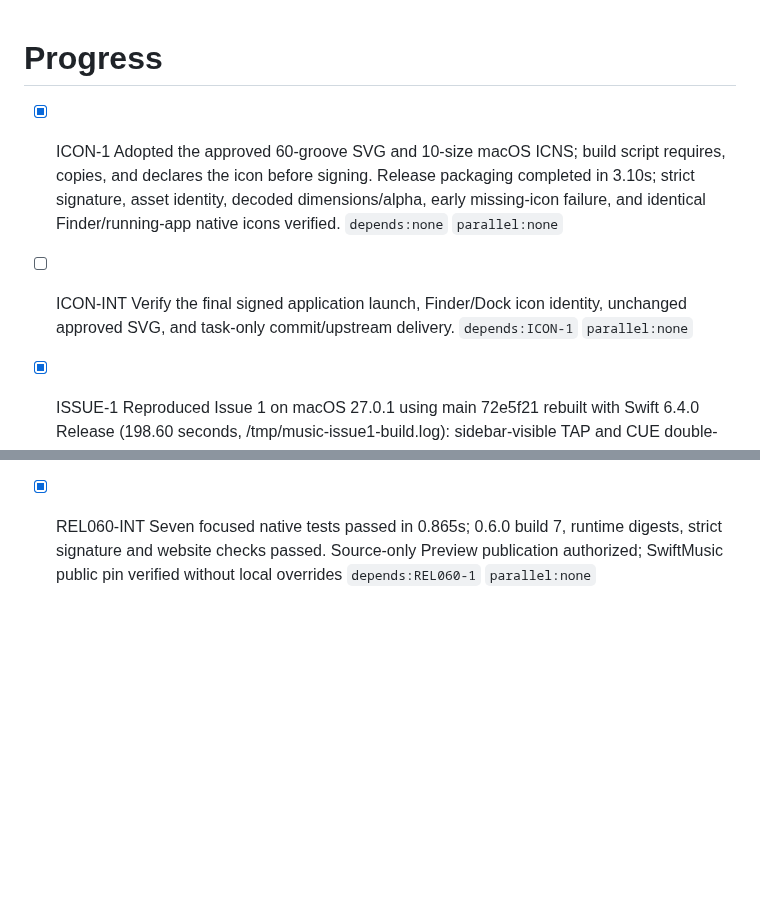
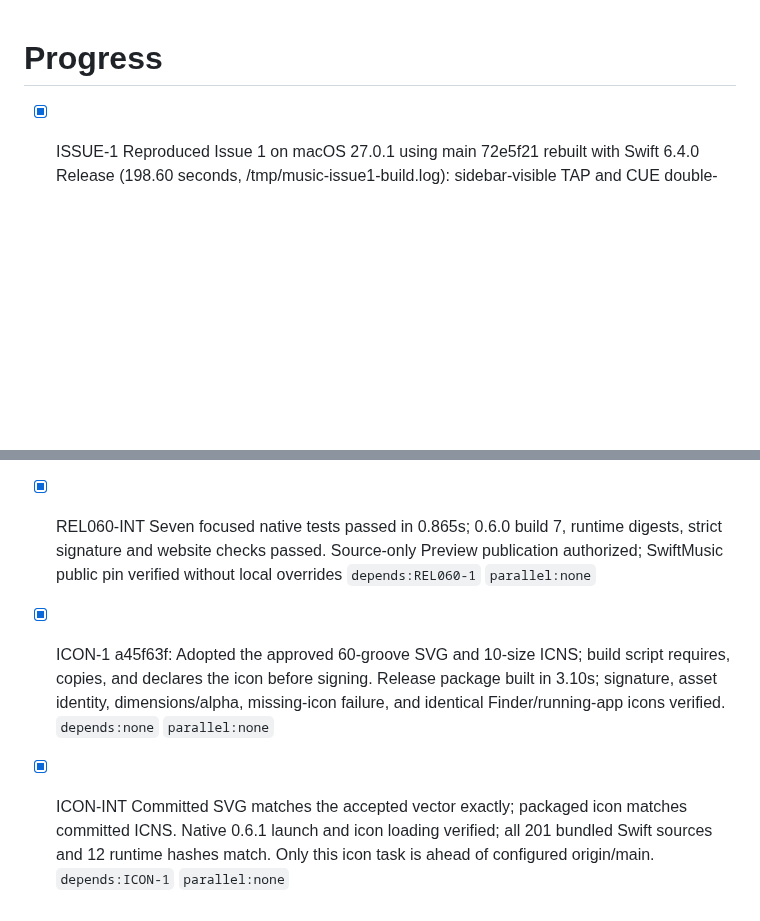
Before and after one commit to 1amageek/MusicPlaygournd, a Markdown page: PROGRESS.md, 2 parts joined by grey strips. Drawn GitHub-style; blank space fills up the shorter version.

Commit message:
Record application icon verification

```diff
--- a/PROGRESS.md
+++ b/PROGRESS.md
@@ -1,7 +1,5 @@
 # Progress
 
-- [x] ICON-1 Adopted the approved 60-groove SVG and 10-size macOS ICNS; build script requires, copies, and declares the icon before signing. Release packaging completed in 3.10s; strict signature, asset identity, decoded dimensions/alpha, early missing-icon failure, and identical Finder/running-app native icons verified. `depends:none` `parallel:none`
-- [ ] ICON-INT Verify the final signed application launch, Finder/Dock icon identity, unchanged approved SVG, and task-only commit/upstream delivery. `depends:ICON-1` `parallel:none`
 
 
 - [x] ISSUE-1 Reproduced Issue 1 on macOS 27.0.1 using main 72e5f21 rebuilt with Swift 6.4.0 Release (198.60 seconds, /tmp/music-issue1-build.log): sidebar-visible TAP and CUE double-clicks toggled native window zoom; disabled SYNC region also triggered zoom; fullscreen toolbar covered the transport row; hiding sidebar restored fullscreen controls and normal-window TAP double-click no longer resized; source unchanged and test app quit `depends:none` `parallel:none`
@@ -286,3 +284,6 @@
 
 - [x] REL060-1 ddd28a0: Updated 0.6.0 build 7, release notes, README and website install/shortcut guidance; preserved SwiftMusic 0.5.1. Scoped review and website checks passed `depends:none` `parallel:none`
 - [x] REL060-INT Seven focused native tests passed in 0.865s; 0.6.0 build 7, runtime digests, strict signature and website checks passed. Source-only Preview publication authorized; SwiftMusic public pin verified without local overrides `depends:REL060-1` `parallel:none`
+
+- [x] ICON-1 a45f63f: Adopted the approved 60-groove SVG and 10-size ICNS; build script requires, copies, and declares the icon before signing. Release package built in 3.10s; signature, asset identity, dimensions/alpha, missing-icon failure, and identical Finder/running-app icons verified. `depends:none` `parallel:none`
+- [x] ICON-INT Committed SVG matches the accepted vector exactly; packaged icon matches committed ICNS. Native 0.6.1 launch and icon loading verified; all 201 bundled Swift sources and 12 runtime hashes match. Only this icon task is ahead of configured origin/main. `depends:ICON-1` `parallel:none`
```
